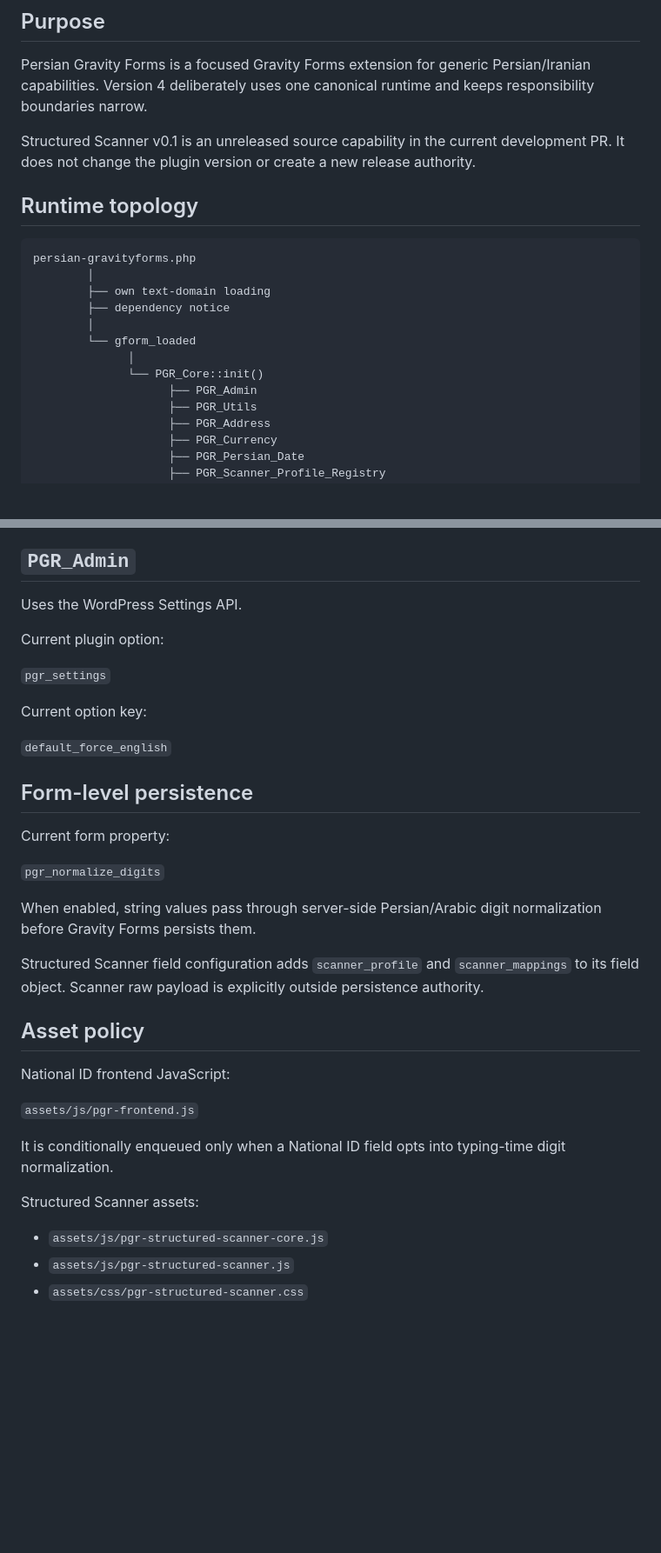
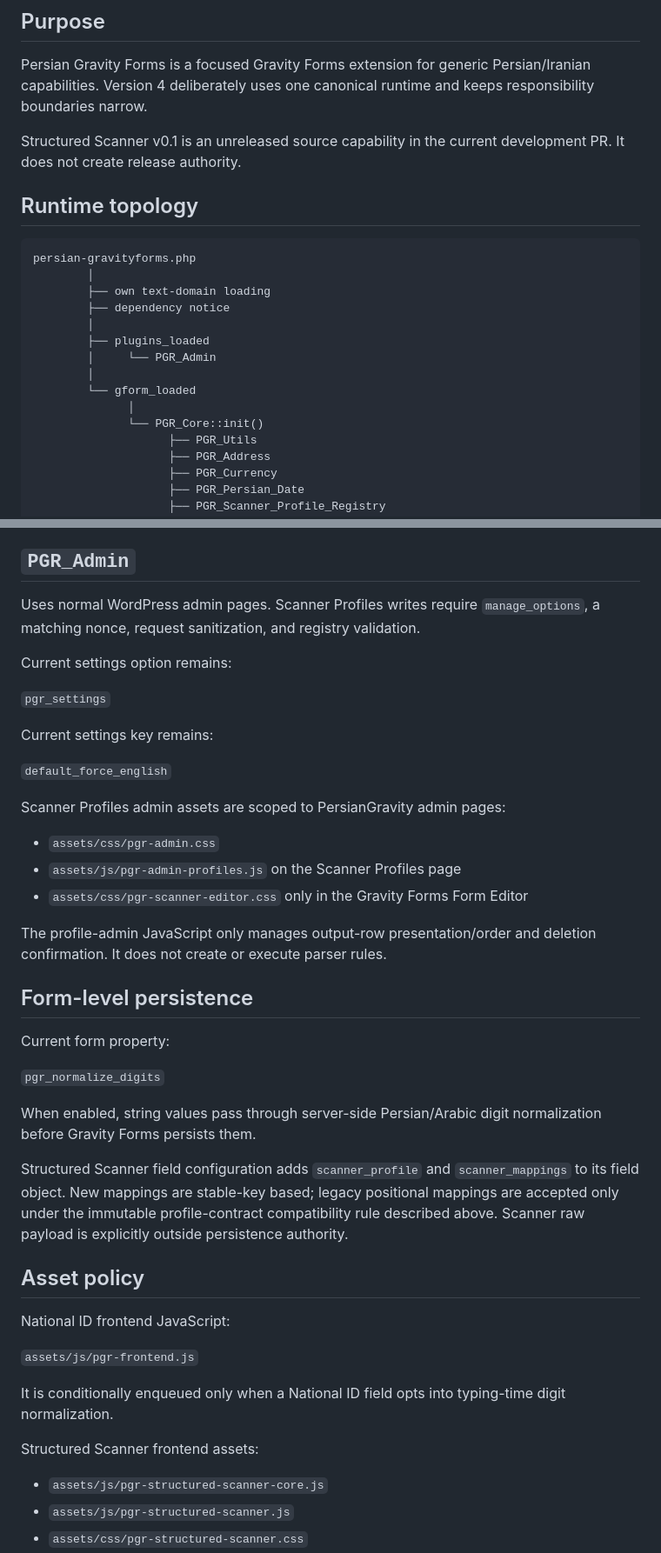
Before and after one commit to rezahh107/PersianGravity, a Markdown page: docs/ARCHITECTURE.md, 2 parts joined by grey strips. Shown at 87% size. Rendered like a GitHub page; blank space fills up the shorter version.

```diff
--- a/docs/ARCHITECTURE.md
+++ b/docs/ARCHITECTURE.md
@@ -4,7 +4,7 @@
 
 Persian Gravity Forms is a focused Gravity Forms extension for generic Persian/Iranian capabilities. Version 4 deliberately uses one canonical runtime and keeps responsibility boundaries narrow.
 
-Structured Scanner v0.1 is an unreleased source capability in the current development PR. It does not change the plugin version or create a new release authority.
+Structured Scanner v0.1 is an unreleased source capability in the current development PR. It does not create release authority.
 
 ## Runtime topology
 
@@ -14,10 +14,12 @@ persian-gravityforms.php
         ├── own text-domain loading
         ├── dependency notice
         │
+        ├── plugins_loaded
+        │     └── PGR_Admin
+        │
         └── gform_loaded
               │
               └── PGR_Core::init()
-                    ├── PGR_Admin
                     ├── PGR_Utils
                     ├── PGR_Address
                     ├── PGR_Currency
@@ -218,15 +268,23 @@ Provides Iranian Rial (`IRR`) and Toman (`IRT`) definitions through Gravity Form
 
 ## `PGR_Admin`
 
-Uses the WordPress Settings API.
+Uses normal WordPress admin pages. Scanner Profiles writes require `manage_options`, a matching nonce, request sanitization, and registry validation.
 
-Current plugin option:
+Current settings option remains:
 
 `pgr_settings`
 
-Current option key:
+Current settings key remains:
 
 `default_force_english`
+
+Scanner Profiles admin assets are scoped to PersianGravity admin pages:
+
+- `assets/css/pgr-admin.css`
+- `assets/js/pgr-admin-profiles.js` on the Scanner Profiles page
+- `assets/css/pgr-scanner-editor.css` only in the Gravity Forms Form Editor
+
+The profile-admin JavaScript only manages output-row presentation/order and deletion confirmation. It does not create or execute parser rules.
 
 ## Form-level persistence
 
@@ -236,7 +294,7 @@ Current form property:
 
 When enabled, string values pass through server-side Persian/Arabic digit normalization before Gravity Forms persists them.
 
-Structured Scanner field configuration adds `scanner_profile` and `scanner_mappings` to its field object. Scanner raw payload is explicitly outside persistence authority.
+Structured Scanner field configuration adds `scanner_profile` and `scanner_mappings` to its field object. New mappings are stable-key based; legacy positional mappings are accepted only under the immutable profile-contract compatibility rule described above. Scanner raw payload is explicitly outside persistence authority.
 
 ## Asset policy
 
@@ -246,7 +304,7 @@ National ID frontend JavaScript:
 
 It is conditionally enqueued only when a National ID field opts into typing-time digit normalization.
 
-Structured Scanner assets:
+Structured Scanner frontend assets:
 
 - `assets/js/pgr-structured-scanner-core.js`
 - `assets/js/pgr-structured-scanner.js`
```
Also changed, not shown: other parts of docs/ARCHITECTURE.md (+65 -16 lines).
